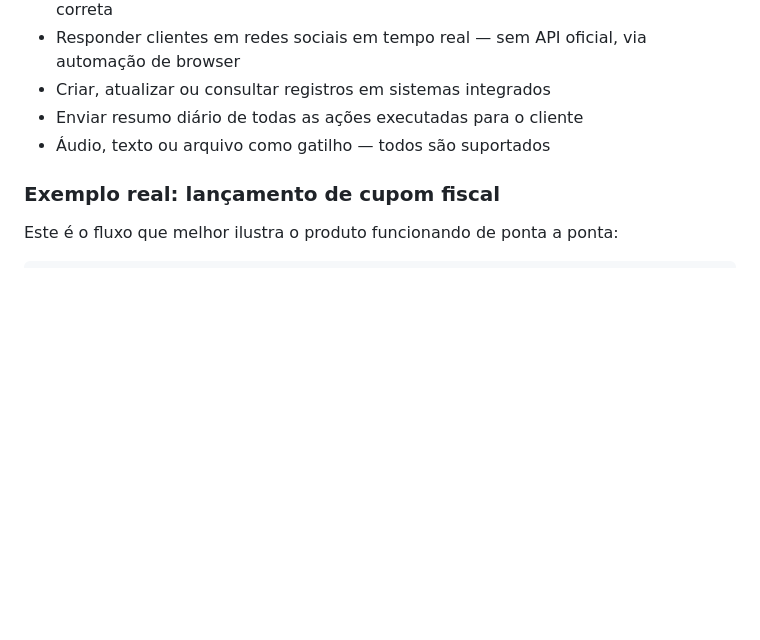
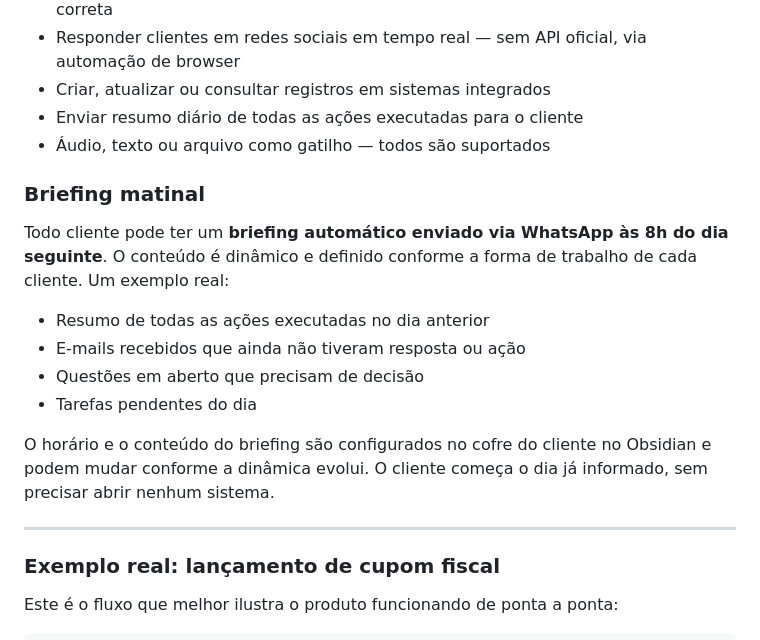
Before and after one commit to effective-gain/integrador-eg, a Markdown page: README.md, the part around one of its changes. Drawn GitHub-style; blank space fills up the shorter version.

```diff
--- a/README.md
+++ b/README.md
@@ -64,6 +64,19 @@ O cliente confirma e só então a execução acontece. Esse comportamento é pad
 - Enviar resumo diário de todas as ações executadas para o cliente
 - Áudio, texto ou arquivo como gatilho — todos são suportados
 
+### Briefing matinal
+
+Todo cliente pode ter um **briefing automático enviado via WhatsApp às 8h do dia seguinte**. O conteúdo é dinâmico e definido conforme a forma de trabalho de cada cliente. Um exemplo real:
+
+- Resumo de todas as ações executadas no dia anterior
+- E-mails recebidos que ainda não tiveram resposta ou ação
+- Questões em aberto que precisam de decisão
+- Tarefas pendentes do dia
+
+O horário e o conteúdo do briefing são configurados no cofre do cliente no Obsidian e podem mudar conforme a dinâmica evolui. O cliente começa o dia já informado, sem precisar abrir nenhum sistema.
+
+---
+
 ### Exemplo real: lançamento de cupom fiscal
 
 Este é o fluxo que melhor ilustra o produto funcionando de ponta a ponta:
```
Also changed, not shown: other parts of README.md (+45 -0 lines).
